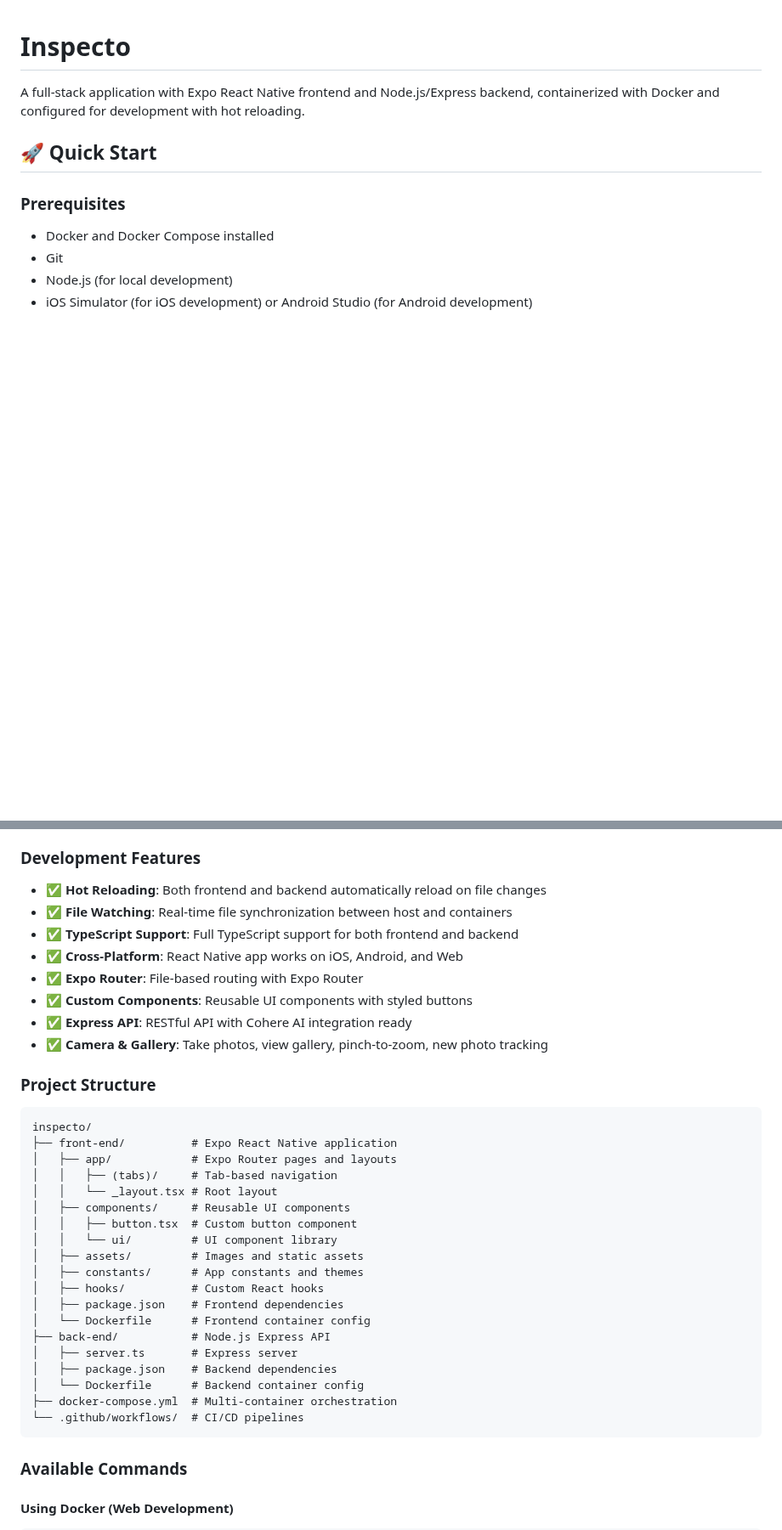
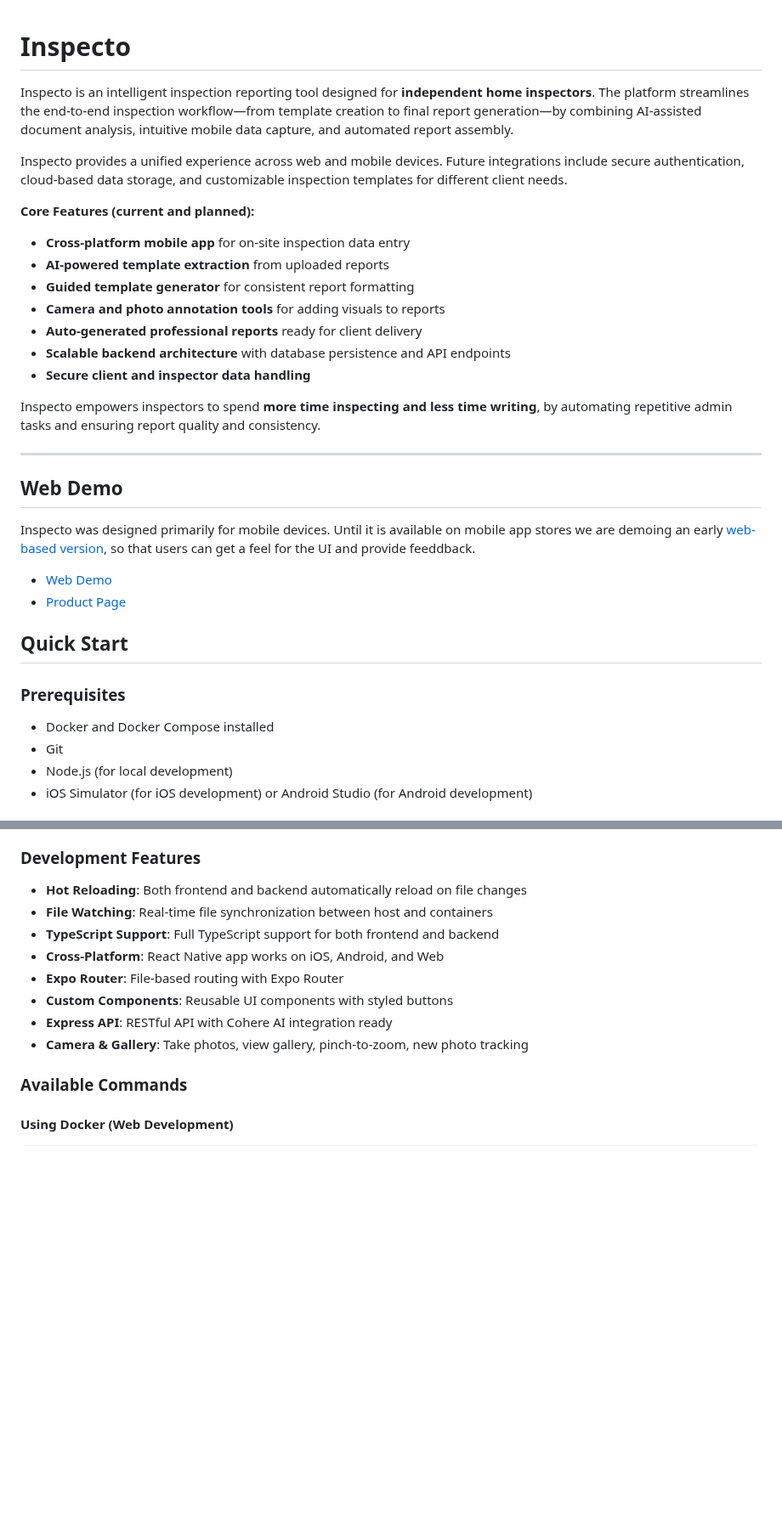
Before and after one commit to HomeInspecto/inspecto, a Markdown page: README.md, 2 parts joined by grey strips. Shown at 85% size. GitHub-like rendering; blank space fills up the shorter version.

Commit message:
Update README.md
Updated README for Milestone 3 evaluations

````diff
--- a/README.md
+++ b/README.md
@@ -1,8 +1,31 @@
 # Inspecto
 
-A full-stack application with Expo React Native frontend and Node.js/Express backend, containerized with Docker and configured for development with hot reloading.
+Inspecto is an intelligent inspection reporting tool designed for **independent home inspectors**. The platform streamlines the end-to-end inspection workflow—from template creation to final report generation—by combining AI-assisted document analysis, intuitive mobile data capture, and automated report assembly.
 
-## 🚀 Quick Start
+Inspecto provides a unified experience across web and mobile devices. Future integrations include secure authentication, cloud-based data storage, and customizable inspection templates for different client needs.
+
+**Core Features (current and planned):**
+
+* **Cross-platform mobile app** for on-site inspection data entry
+* **AI-powered template extraction** from uploaded reports
+* **Guided template generator** for consistent report formatting
+* **Camera and photo annotation tools** for adding visuals to reports
+* **Auto-generated professional reports** ready for client delivery
+* **Scalable backend architecture** with database persistence and API endpoints
+* **Secure client and inspector data handling**
+
+Inspecto empowers inspectors to spend **more time inspecting and less time writing**, by automating repetitive admin tasks and ensuring report quality and consistency.
+
+---
+
+## Web Demo
+
+Inspecto was designed primarily for mobile devices. Until it is available on mobile app stores we are demoing an early [web-based version](https://early-mvp-demo-html.vercel.app/), so that users can get a feel for the UI and provide feeddback.
+
+- [Web Demo](https://early-mvp-demo-html.vercel.app/)
+- [Product Page](https://dandy-elements-644634.framer.app/)
+
+## Quick Start
 
 ### Prerequisites
 
@@ -74,38 +97,14 @@ A full-stack application with Expo React Native frontend and Node.js/Express bac
 
 ### Development Features
 
-- ✅ **Hot Reloading**: Both frontend and backend automatically reload on file changes
-- ✅ **File Watching**: Real-time file synchronization between host and containers
-- ✅ **TypeScript Support**: Full TypeScript support for both frontend and backend
-- ✅ **Cross-Platform**: React Native app works on iOS, Android, and Web
-- ✅ **Expo Router**: File-based routing with Expo Router
-- ✅ **Custom Components**: Reusable UI components with styled buttons
-- ✅ **Express API**: RESTful API with Cohere AI integration ready
-- ✅ **Camera & Gallery**: Take photos, view gallery, pinch-to-zoom, new photo tracking
-
-### Project Structure
-
-```
-inspecto/
-├── front-end/          # Expo React Native application
-│   ├── app/            # Expo Router pages and layouts
-│   │   ├── (tabs)/     # Tab-based navigation
-│   │   └── _layout.tsx # Root layout
-│   ├── components/     # Reusable UI components
-│   │   ├── button.tsx  # Custom button component
-│   │   └── ui/         # UI component library
-│   ├── assets/         # Images and static assets
-│   ├── constants/      # App constants and themes
-│   ├── hooks/          # Custom React hooks
-│   ├── package.json    # Frontend dependencies
-│   └── Dockerfile      # Frontend container config
-├── back-end/           # Node.js Express API
-│   ├── server.ts       # Express server
-│   ├── package.json    # Backend dependencies
-│   └── Dockerfile      # Backend container config
-├── docker-compose.yml  # Multi-container orchestration
-└── .github/workflows/  # CI/CD pipelines
-```
+- **Hot Reloading**: Both frontend and backend automatically reload on file changes
+- **File Watching**: Real-time file synchronization between host and containers
+- **TypeScript Support**: Full TypeScript support for both frontend and backend
+- **Cross-Platform**: React Native app works on iOS, Android, and Web
+- **Expo Router**: File-based routing with Expo Router
+- **Custom Components**: Reusable UI components with styled buttons
+- **Express API**: RESTful API with Cohere AI integration ready
+- **Camera & Gallery**: Take photos, view gallery, pinch-to-zoom, new photo tracking
 
 ### Available Commands
 
````
Also changed, not shown: other parts of README.md (+1 -1 lines).
